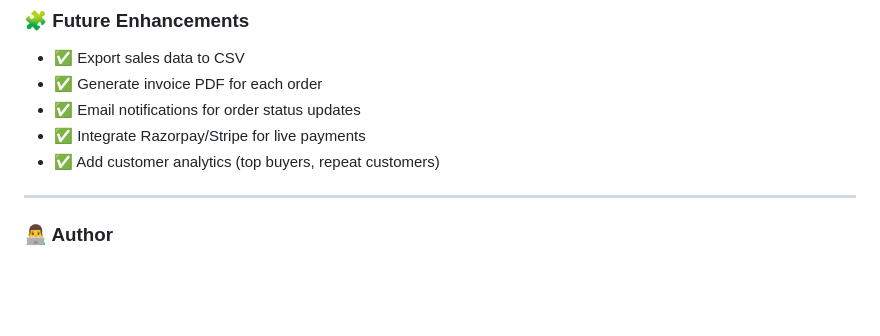
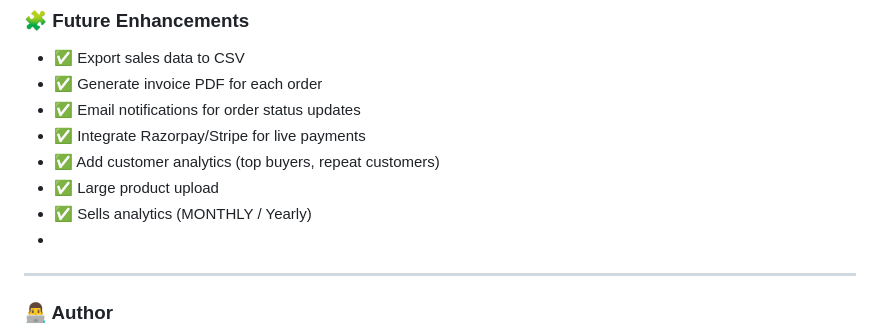
Before and after one commit to yami2587/GroceryApp, a Markdown page: README.md, the part around the change. Rendered like a GitHub page; blank space fills up the shorter version.

Commit message:
Add features to README for product upload and sales analytics

```diff
--- a/README.md
+++ b/README.md
@@ -267,6 +267,9 @@ Visit **[http://127.0.0.1:8000/](http://127.0.0.1:8000/)** 🎉
 * ✅ Email notifications for order status updates
 * ✅ Integrate Razorpay/Stripe for live payments
 * ✅ Add customer analytics (top buyers, repeat customers)
+* ✅ Large product upload
+* ✅ Sells analytics (MONTHLY / Yearly)
+*
 
 ---
 
```
